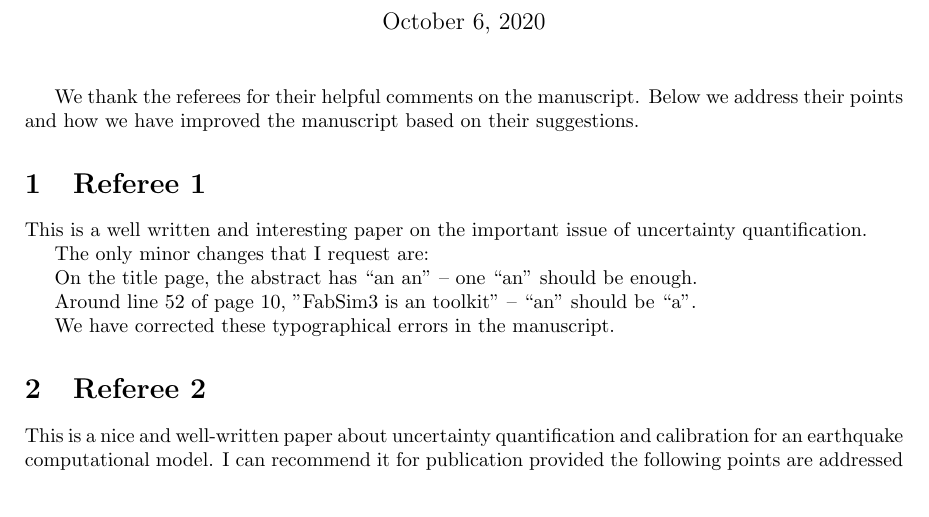
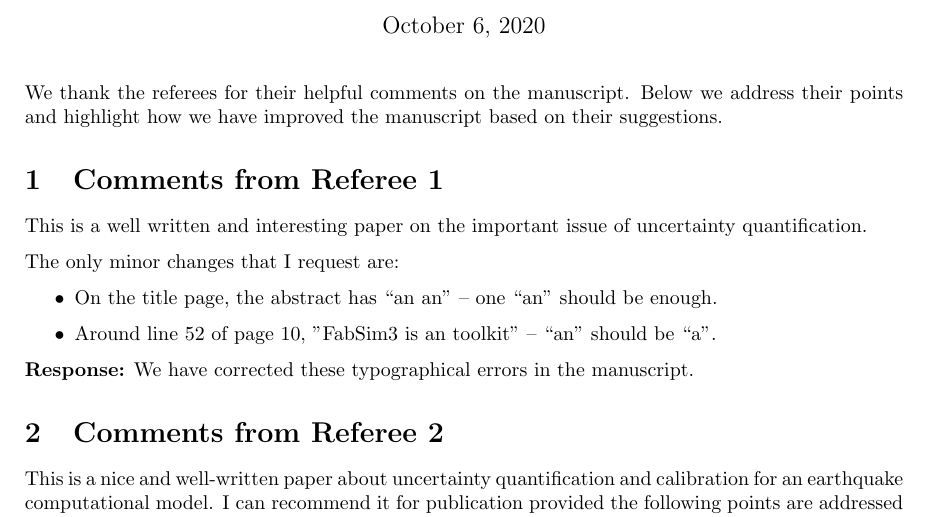
Before and after one commit to alan-turing-institute/fabmogp_paper, a LaTeX document (response/fabmogp_response.tex): part of the page before the commit and part of page 1 of 2 after it, cut so that both start at the same text. Compiled offline with pdfLaTeX.

Commit message:
corrected typos from reviewer 1

```diff
--- a/response/fabmogp_response.tex
+++ b/response/fabmogp_response.tex
@@ -1,6 +1,7 @@
 \documentclass{article}
 
 \usepackage[margin=1.2in]{geometry}
+\usepackage{parskip}
 
 \title{Response to Reviewers for Submission RSTA-2020-0076 ``Uncertainty Quantification of Dynamic Earthquake Rupture Simulations''}
 
@@ -11,22 +12,24 @@
 \maketitle
 
 We thank the referees for their helpful comments on the manuscript. Below
-we address their points and how we have improved the manuscript based on
-their suggestions.
+we address their points and highlight how we have improved the manuscript
+based on their suggestions.
 
-\section{Referee 1}
+\section{Comments from Referee 1}
 
 This is a well written and interesting paper on the important issue of uncertainty quantification.
 
 The only minor changes that I request are:
 
-On the title page, the abstract has ``an an'' -- one ``an'' should be enough.
+\begin{itemize}
+\item On the title page, the abstract has ``an an'' -- one ``an'' should be enough.
 
-Around line 52 of page 10, "FabSim3 is an toolkit" -- ``an'' should be ``a''.
+\item Around line 52 of page 10, "FabSim3 is an toolkit" -- ``an'' should be ``a''.
+\end{itemize}
 
-We have corrected these typographical errors in the manuscript.
+\textbf{Response:} We have corrected these typographical errors in the manuscript.
 
-\section{Referee 2}
+\section{Comments from Referee 2}
 
 This is a nice and well-written paper about uncertainty quantification and calibration for an earthquake computational model. I can recommend it for publication provided the following points are addressed in the paper.
 
```
Also changed, not shown: manuscript/fabmogp_paper.tex (+2 -2 lines).
